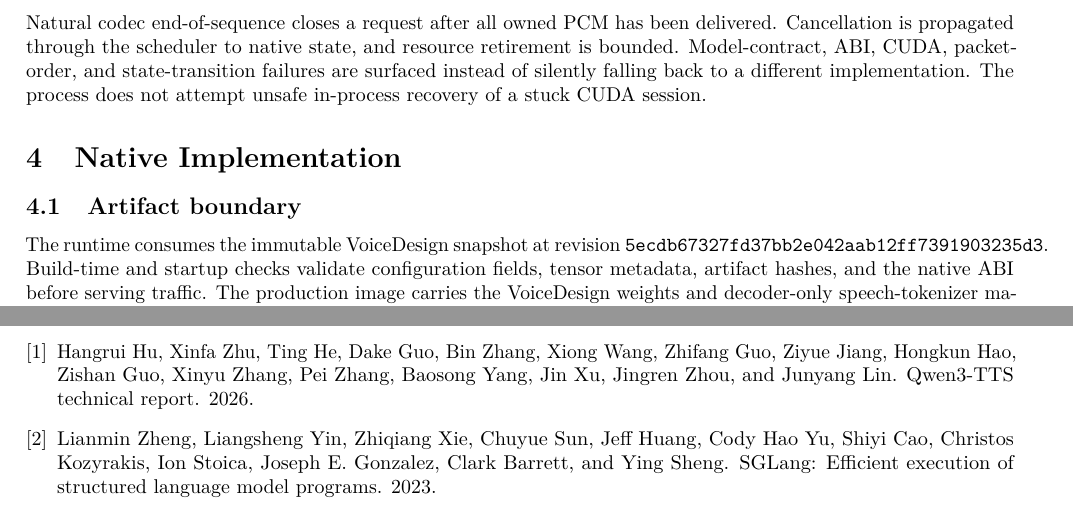
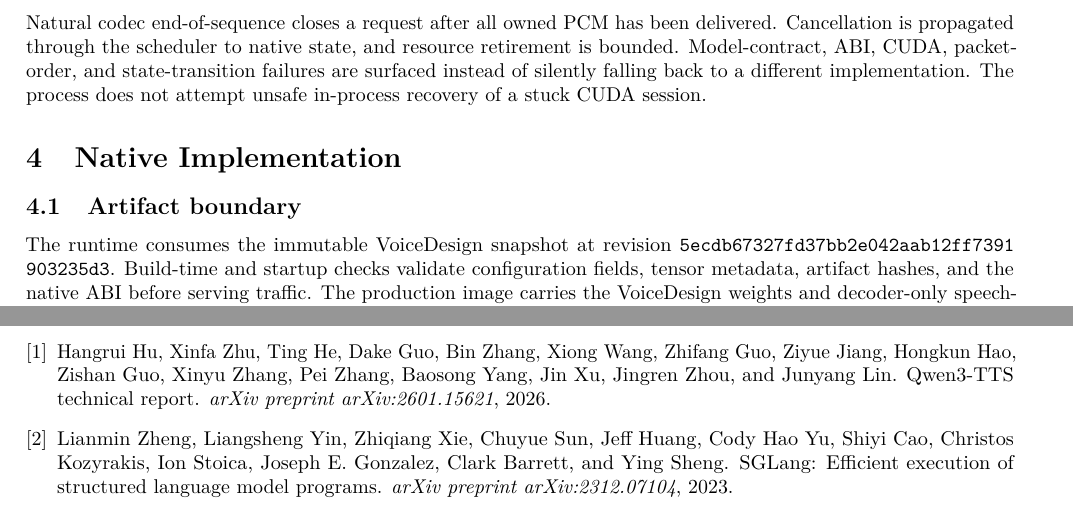
Before and after one commit to luka-loehr/qwen3-tts-native, a LaTeX paper (research/paper/main.tex, which reads research/paper/references.bib, research/paper/sections/native_implementation.tex): two parts of pages 3 and 8 of 8, joined at a grey line, cut so that both start at the same text. Compiled offline with pdfLaTeX.

Commit message:
fix(paper): wrap revision and complete arXiv metadata

```diff
--- a/research/paper/references.bib
+++ b/research/paper/references.bib
@@ -6,6 +6,7 @@
                    Pei and Yang, Baosong and Xu, Jin and Zhou, Jingren and Lin,
                    Junyang},
   year          = {2026},
+  journal       = {arXiv preprint arXiv:2601.15621},
   eprint        = {2601.15621},
   archiveprefix = {arXiv},
   url           = {https://arxiv.org/abs/2601.15621}
@@ -19,6 +20,7 @@
                    Kozyrakis, Christos and Stoica, Ion and Gonzalez, Joseph E.
                    and Barrett, Clark and Sheng, Ying},
   year          = {2023},
+  journal       = {arXiv preprint arXiv:2312.07104},
   eprint        = {2312.07104},
   archiveprefix = {arXiv},
   url           = {https://arxiv.org/abs/2312.07104}
--- a/research/paper/sections/native_implementation.tex
+++ b/research/paper/sections/native_implementation.tex
@@ -3,7 +3,8 @@
 \subsection{Artifact boundary}
 
 The runtime consumes the immutable VoiceDesign snapshot at revision
-\code{5ecdb67327fd37bb2e042aab12ff7391903235d3}. Build-time and startup checks
+\code{5ecdb673\allowbreak27fd37bb\allowbreak2e042aab\allowbreak12ff7391\allowbreak903235d3}.
+Build-time and startup checks
 validate configuration fields, tensor metadata, artifact hashes, and the
 native ABI before serving traffic. The production image carries the
 VoiceDesign weights and decoder-only speech-tokenizer material required for
```
